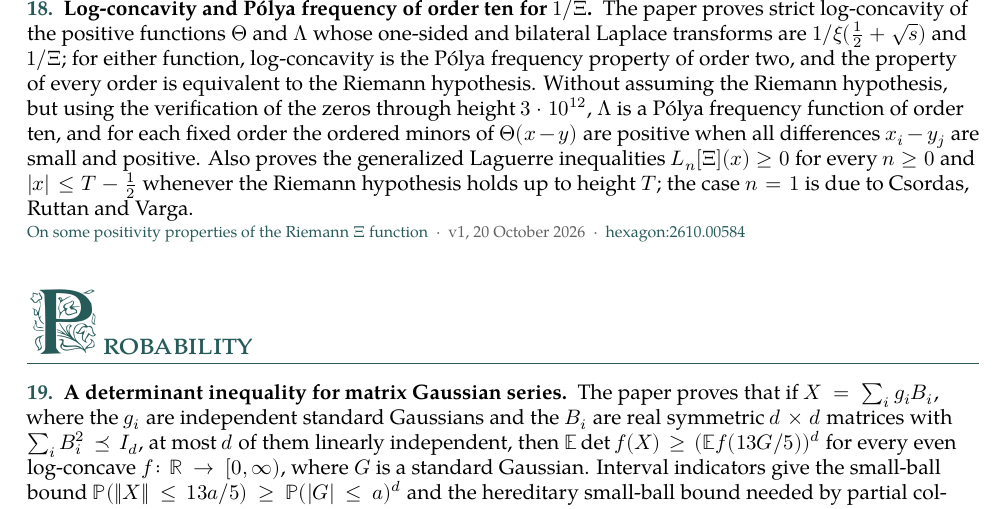
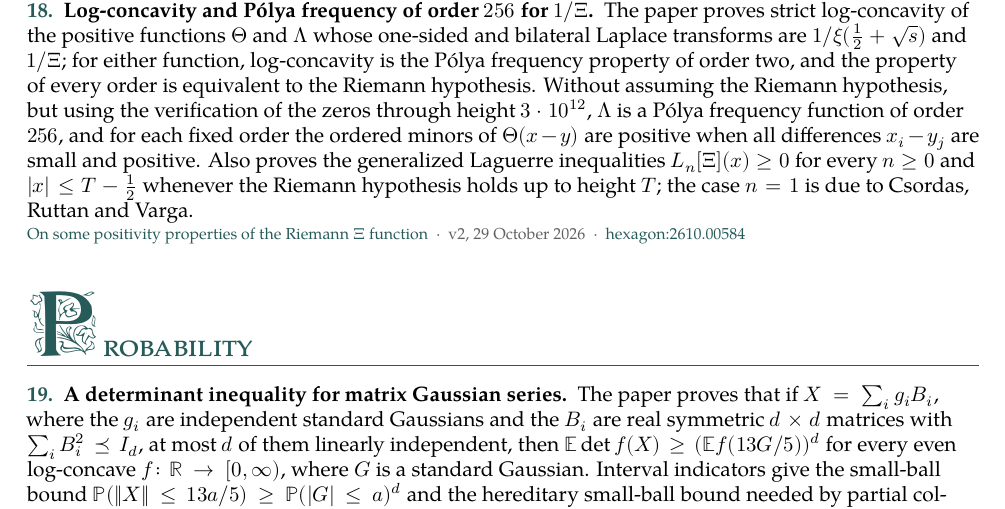
Before and after one commit to suvrit/preprints, a LaTeX document (overview.tex): part of page 5 of 5, cut so that both start at the same text. Compiled offline with XeLaTeX; a missing font is replaced by an installed copy or a similar font.

Commit message:
riem-xi v2: Lambda is PF_256 (v1: PF_10), 27 pp; overview entry 18 updated; Hexagon link (v1) kept at paper level; built from riem-xi/riem-xi-arxiv.tex at aiproofs 245fe79
Co-Authored-By: Claude Opus 5.5 <noreply@anthropic.com>

```diff
--- a/overview.tex
+++ b/overview.tex
@@ -125,7 +125,7 @@
 
 \resultentry{17}{Reverse regularity of the square-root theta kernel and Csordas's conjecture}{The paper proves that the Hankel kernel $K(x,y)=\Phi(\sqrt{x+y})$, where $\Phi$ is the Jacobi theta kernel in the Fourier representation of $\Xi$, is strictly reverse-regular through order four, and that order four is sharp. The coefficient minors give ordinary, double, and triple Tur\'an inequalities, and Fourier inversion gives global multilinear integral inequalities for $\Xi$. The third-order sign gives an independent proof of Csordas's conjecture that $s'^2-ss''$ is strictly log-concave for $s(t)=\Phi(\sqrt t)$. The proof combines exact polynomial estimates on the tail with interval computations.}{\href{https://github.com/suvrit/preprints/blob/main/preprints/csordas/v1/csordas-v1.pdf}{Sharp order-four sign regularity of a Jacobi theta kernel}\enspace\textperiodcentered\enspace v1, 10 October 2026}
 
-\resultentry{18}{Log-concavity and P\'olya frequency of order ten for $1/\Xi$}{The paper proves strict log-concavity of the positive functions $\Theta$ and $\Lambda$ whose one-sided and bilateral Laplace transforms are $1/\xi(\tfrac12+\sqrt s)$ and $1/\Xi$; for either function, log-concavity is the P\'olya frequency property of order two, and the property of every order is equivalent to the Riemann hypothesis. Without assuming the Riemann hypothesis, but using the verification of the zeros through height $3\cdot10^{12}$, $\Lambda$ is a P\'olya frequency function of order ten, and for each fixed order the ordered minors of $\Theta(x-y)$ are positive when all differences $x_i-y_j$ are small and positive. Also proves the generalized Laguerre inequalities $L_n[\Xi](x)\ge0$ for every $n\ge0$ and $|x|\le T-\tfrac12$ whenever the Riemann hypothesis holds up to height $T$; the case $n=1$ is due to Csordas, Ruttan and Varga.}{\href{https://github.com/suvrit/preprints/blob/main/preprints/riem-xi/v1/riem-xi-v1.pdf}{On some positivity properties of the Riemann $\Xi$ function}\enspace\textperiodcentered\enspace v1, 20 October 2026\enspace\textperiodcentered\enspace\href{https://hexagonmath.org/abs/2610.00584}{hexagon:2610.00584}}
+\resultentry{18}{Log-concavity and P\'olya frequency of order $256$ for $1/\Xi$}{The paper proves strict log-concavity of the positive functions $\Theta$ and $\Lambda$ whose one-sided and bilateral Laplace transforms are $1/\xi(\tfrac12+\sqrt s)$ and $1/\Xi$; for either function, log-concavity is the P\'olya frequency property of order two, and the property of every order is equivalent to the Riemann hypothesis. Without assuming the Riemann hypothesis, but using the verification of the zeros through height $3\cdot10^{12}$, $\Lambda$ is a P\'olya frequency function of order $256$, and for each fixed order the ordered minors of $\Theta(x-y)$ are positive when all differences $x_i-y_j$ are small and positive. Also proves the generalized Laguerre inequalities $L_n[\Xi](x)\ge0$ for every $n\ge0$ and $|x|\le T-\tfrac12$ whenever the Riemann hypothesis holds up to height $T$; the case $n=1$ is due to Csordas, Ruttan and Varga.}{\href{https://github.com/suvrit/preprints/blob/main/preprints/riem-xi/v2/riem-xi-v2.pdf}{On some positivity properties of the Riemann $\Xi$ function}\enspace\textperiodcentered\enspace v2, 29 October 2026\enspace\textperiodcentered\enspace\href{https://hexagonmath.org/abs/2610.00584}{hexagon:2610.00584}}
 
 \cataloguesection{Probability}{6}
 
```
Also changed, not shown: README.md, overview.pdf, preprints/riem-xi/README.md, preprints/riem-xi/v2/riem-xi-v2.pdf (added), 2 other files.
